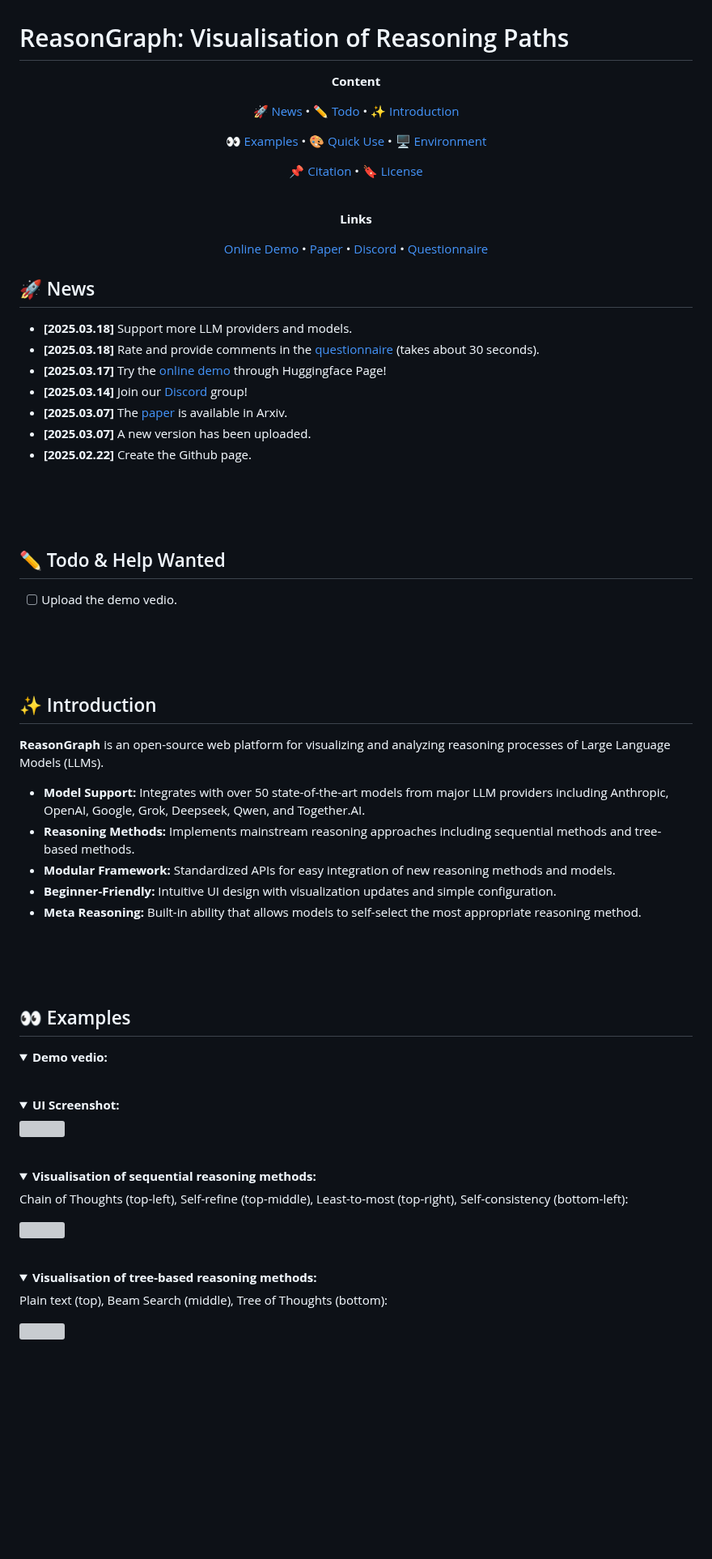
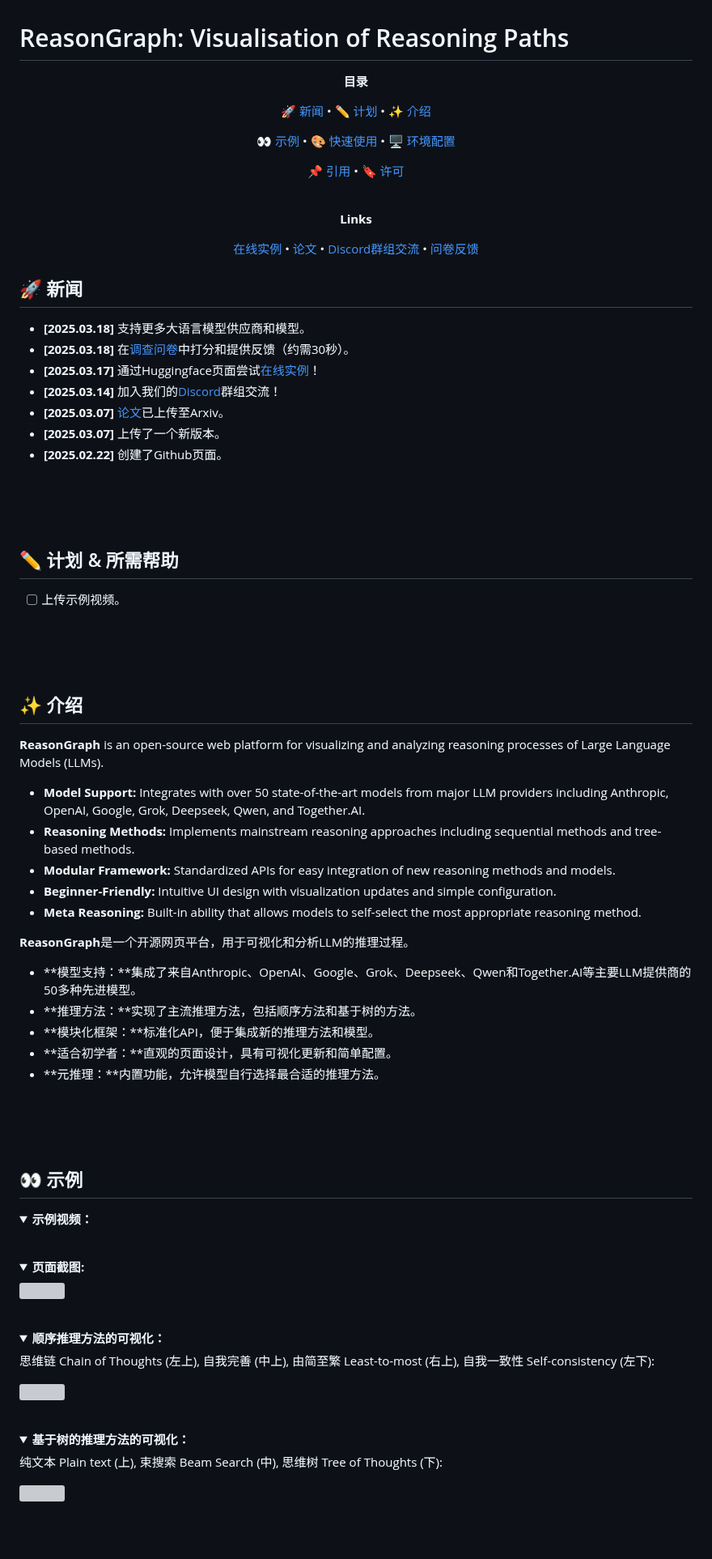
Before and after one commit to pomelo-nwu/ReasonGraph, a Markdown page: README_CN.md, the part around one of its changes. Shown at 81% size. Rendered like a GitHub page; folded sections open; blank space fills up the shorter version; grey boxes are pictures that could not be loaded.

```diff
--- a/README_CN.md
+++ b/README_CN.md
@@ -1,24 +1,24 @@
 # ReasonGraph: Visualisation of Reasoning Paths
 
 <p align="center">
-  <b>Content</b>
+  <b>目录</b>
 </p>
 
 <p align="center">
-  <a href="#news">🚀 News</a> •
-  <a href="#todo">✏️ Todo</a> •
-  <a href="#introduction">✨ Introduction</a>
+  <a href="#news">🚀 新闻</a> •
+  <a href="#todo">✏️ 计划</a> •
+  <a href="#introduction">✨ 介绍</a>
 </p>
 
 <p align="center">
-  <a href="#examples">👀 Examples</a> •
-  <a href="#quick use">🎨 Quick Use</a> •
-  <a href="#environment">🖥️ Environment</a>
+  <a href="#examples">👀 示例</a> •
+  <a href="#quick use">🎨 快速使用</a> •
+  <a href="#environment">🖥️ 环境配置</a>
 </p>
 
 <p align="center">
-  <a href="#citation">📌 Citation</a> •
-  <a href="#license">🔖 License</a>
+  <a href="#citation">📌 引用</a> •
+  <a href="#license">🔖 许可</a>
 </p>
 <div id="news">&nbsp;</div>
 
@@ -27,23 +27,23 @@
 </p>
 
 <p align="center">
-  <a href="https://huggingface.co/spaces/ZongqianLi/ReasonGraph">Online Demo</a> •
-  <a href="https://arxiv.org/abs/2503.03979">Paper</a> •
-  <a href="https://discord.gg/tA9DV7Fjzz">Discord</a> •
-  <a href="https://forms.office.com/r/ebBSAKqHwj">Questionnaire</a>
+  <a href="https://huggingface.co/spaces/ZongqianLi/ReasonGraph">在线实例</a> •
+  <a href="https://arxiv.org/abs/2503.03979">论文</a> •
+  <a href="https://discord.gg/tA9DV7Fjzz">Discord群组交流</a> •
+  <a href="https://forms.office.com/r/ebBSAKqHwj">问卷反馈</a>
 </p>
 
 
 
-## 🚀 News
+## 🚀 新闻
 
-- **[2025.03.18]** Support more LLM providers and models.
-- **[2025.03.18]** Rate and provide comments in the [questionnaire](https://forms.office.com/r/ebBSAKqHwj) (takes about 30 seconds).
-- **[2025.03.17]** Try the [online demo](https://huggingface.co/spaces/ZongqianLi/ReasonGraph) through Huggingface Page!
-- **[2025.03.14]** Join our [Discord](https://discord.gg/tA9DV7Fjzz) group!
-- **[2025.03.07]** The [paper](https://arxiv.org/abs/2503.03979) is available in Arxiv.
-- **[2025.03.07]** A new version has been uploaded.
-- **[2025.02.22]** Create the Github page.
+- **[2025.03.18]** 支持更多大语言模型供应商和模型。
+- **[2025.03.18]** 在[调查问卷](https://forms.office.com/r/ebBSAKqHwj)中打分和提供反馈（约需30秒）。
+- **[2025.03.17]** 通过Huggingface页面尝试[在线实例](https://huggingface.co/spaces/ZongqianLi/ReasonGraph)！
+- **[2025.03.14]** 加入我们的[Discord](https://discord.gg/tA9DV7Fjzz)群组交流！
+- **[2025.03.07]** [论文](https://arxiv.org/abs/2503.03979)已上传至Arxiv。
+- **[2025.03.07]** 上传了一个新版本。
+- **[2025.02.22]** 创建了Github页面。
 
 <div>&nbsp;</div>
 <div>&nbsp;</div>
@@ -51,9 +51,9 @@
 
 
 
-## ✏️ Todo & Help Wanted
+## ✏️ 计划 & 所需帮助
 
-- [ ] Upload the demo vedio.
+- [ ] 上传示例视频。
 
 <div>&nbsp;</div>
 <div>&nbsp;</div>
@@ -61,7 +61,7 @@
 
 
 
-## ✨ Introduction
+## ✨ 介绍
 
 **ReasonGraph** is an open-source web platform for visualizing and analyzing reasoning processes of Large Language Models (LLMs).
 
@@ -71,23 +71,31 @@
 - **Beginner-Friendly:** Intuitive UI design with visualization updates and simple configuration.
 - **Meta Reasoning:** Built-in ability that allows models to self-select the most appropriate reasoning method.
 
+**ReasonGraph**是一个开源网页平台，用于可视化和分析LLM的推理过程。
+
+- **模型支持：**集成了来自Anthropic、OpenAI、Google、Grok、Deepseek、Qwen和Together.AI等主要LLM提供商的50多种先进模型。
+- **推理方法：**实现了主流推理方法，包括顺序方法和基于树的方法。
+- **模块化框架：**标准化API，便于集成新的推理方法和模型。
+- **适合初学者：**直观的页面设计，具有可视化更新和简单配置。
+- **元推理：**内置功能，允许模型自行选择最合适的推理方法。
+
 <div>&nbsp;</div>
 <div>&nbsp;</div>
 <div id="examples">&nbsp;</div>
 
 
 
-## 👀 Examples
+## 👀 示例
 
 <details>
-<summary><strong>Demo vedio:</strong></summary>
+<summary><strong>示例视频：</strong></summary>
 
 </details>
 
 <div>&nbsp;</div>
 
 <details open>
-<summary><strong>UI Screenshot:</strong></summary>
+<summary><strong>页面截图:</strong></summary>
 
 <p align="left">
   <img src="./figures/UI.png" width="80%">
@@ -98,9 +106,9 @@
 <div>&nbsp;</div>
 
 <details open>
-<summary><strong>Visualisation of sequential reasoning methods:</strong></summary>
+<summary><strong>顺序推理方法的可视化：</strong></summary>
 
-Chain of Thoughts (top-left), Self-refine (top-middle), Least-to-most (top-right), Self-consistency (bottom-left):
+思维链 Chain of Thoughts (左上), 自我完善 (中上), 由简至繁 Least-to-most (右上), 自我一致性 Self-consistency (左下):
 
 <p align="left">
   <img src="./figures/sequence_example.png" width="80%">
@@ -111,9 +119,9 @@ Chain of Thoughts (top-left), Self-refine (top-middle), Least-to-most (top-right
 <div>&nbsp;</div>
 
 <details open>
-<summary><strong>Visualisation of tree-based reasoning methods:</strong></summary>
+<summary><strong>基于树的推理方法的可视化：</strong></summary>
 
-Plain text (top), Beam Search (middle), Tree of Thoughts (bottom):
+纯文本 Plain text (上), 束搜索 Beam Search (中), 思维树 Tree of Thoughts (下):
 
 <p align="left">
   <img src="./figures/tree_example_2.png" width="80%">
```
Also changed, not shown: other parts of README_CN.md (+13 -13 lines).
